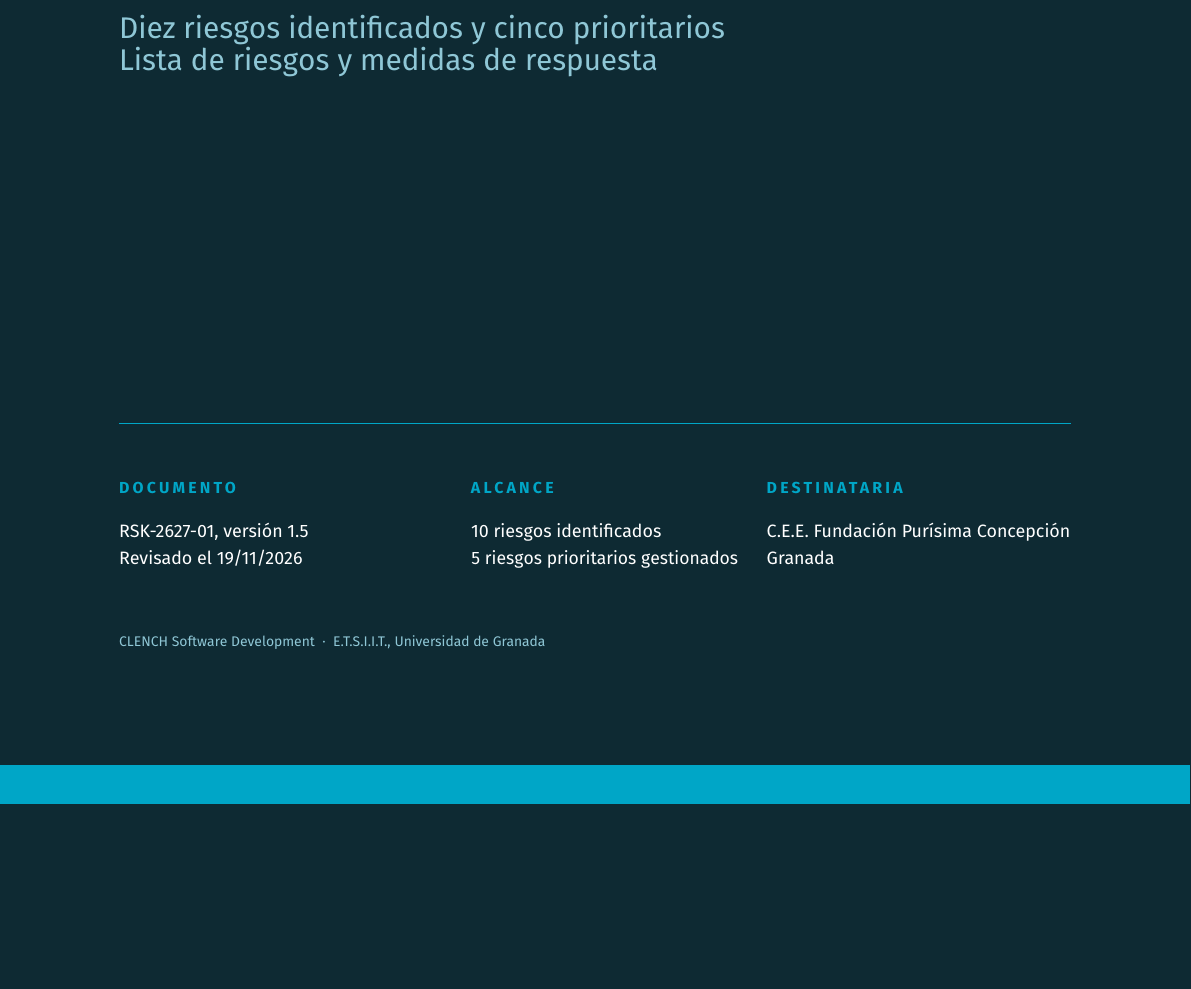
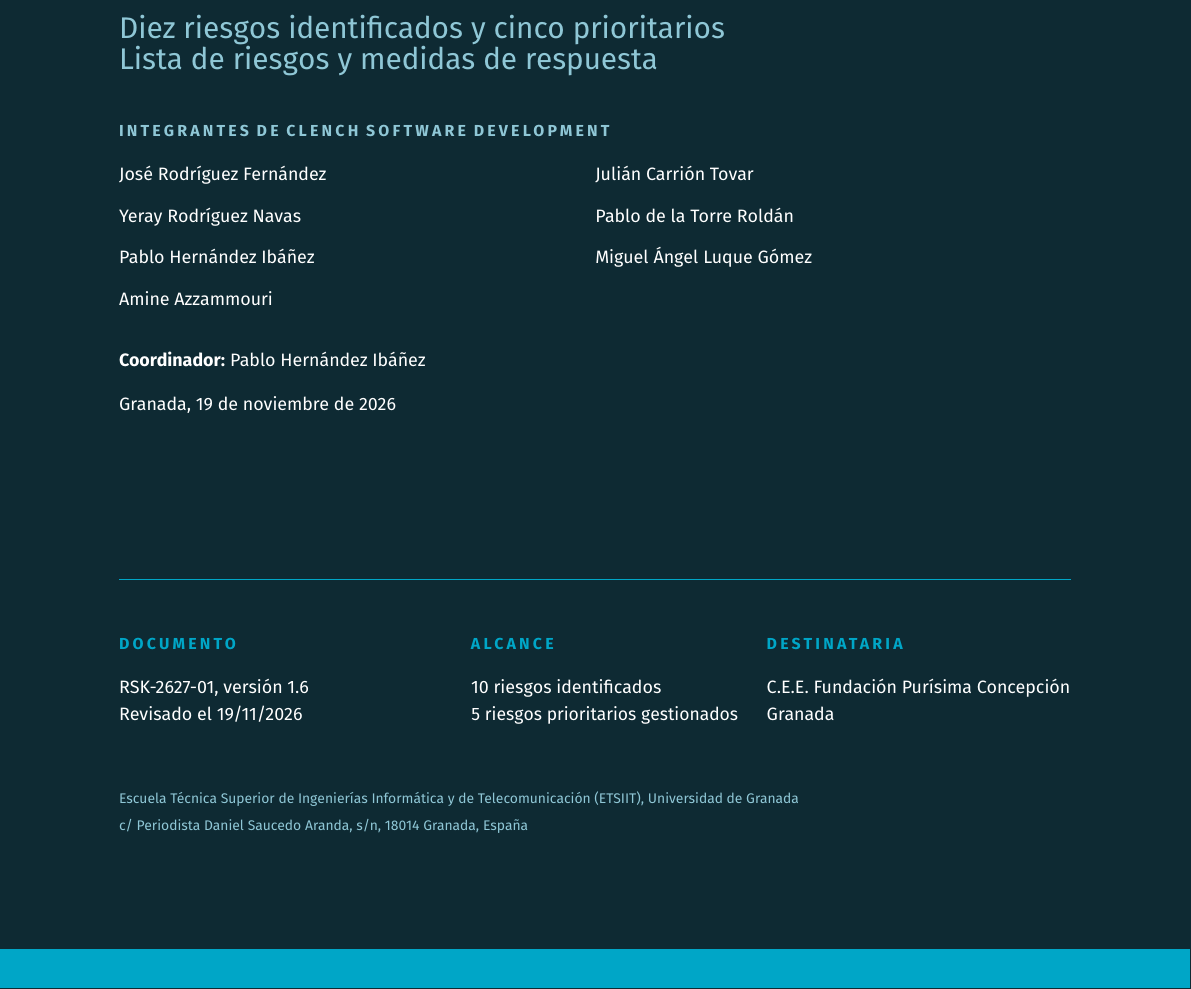
Before and after one commit to jxliian/dgp-mda-2627, a LaTeX document (docs/dgp/gestion_riesgos/PLAN_DE_RIESGOS_AUTOVIDA.tex): part of page 1 of 3, cut so that both start at the same text, the shorter picture padded with empty space. Compiled offline with pdfLaTeX.

Commit message:
corregidos pdfs entregas

```diff
--- a/docs/dgp/gestion_riesgos/PLAN_DE_RIESGOS_AUTOVIDA.tex
+++ b/docs/dgp/gestion_riesgos/PLAN_DE_RIESGOS_AUTOVIDA.tex
@@ -115,13 +115,27 @@
 \noindent{\fontsize{52}{54}\selectfont\bfseries AUTOVIDA}\\[0.5cm]
 \noindent{\fontsize{15}{21}\selectfont\color{cianclaro} Diez riesgos identificados y cinco prioritarios\\ Lista de riesgos y medidas de respuesta}
 
+\vspace{0.7cm}
+\noindent{\color{cianclaro}\rotulo{Integrantes de CLENCH Software Development}}\\[0.3cm]
+{\small
+\setlength{\tabcolsep}{0pt}
+\begin{tabularx}{\textwidth}{@{}>{\raggedright\arraybackslash}X>{\raggedright\arraybackslash}X@{}}
+José Rodríguez Fernández & Julián Carrión Tovar\\[3pt]
+Yeray Rodríguez Navas & Pablo de la Torre Roldán\\[3pt]
+Pablo Hernández Ibáñez & Miguel Ángel Luque Gómez\\[3pt]
+Amine Azzammouri & \\
+\end{tabularx}}\par
+\vspace{0.6cm}
+\noindent{\small\textbf{Coordinador:} Pablo Hernández Ibáñez}\\[0.3cm]
+\noindent{\small Granada, 19 de noviembre de 2026}
+
 \vfill
 
 \noindent{\color{cian}\rule{\textwidth}{0.5pt}}\\[0.55cm]
 \noindent
 \begin{minipage}[t]{0.34\textwidth}
   {\color{cian}\rotulo{Documento}}\\[0.30cm]
-  {\small RSK-2627-01, versión 1.5\\ Revisado el 19/11/2026}
+  {\small RSK-2627-01, versión 1.6\\ Revisado el 19/11/2026}
 \end{minipage}%
 \hfill
 \begin{minipage}[t]{0.28\textwidth}
@@ -135,7 +149,8 @@
 \end{minipage}
 
 \vspace{1.15cm}
-\noindent{\scriptsize\color{cianclaro} CLENCH Software Development\ \ ·\ \ E.T.S.I.I.T., Universidad de Granada}
+\noindent{\scriptsize\color{cianclaro} Escuela Técnica Superior de Ingenierías Informática y de Telecomunicación (ETSIIT), Universidad de Granada\\
+c/ Periodista Daniel Saucedo Aranda, s/n, 18014 Granada, España}
 \vspace*{0.2cm}
 
 \newpage
```
Also changed, not shown: docs/dgp/gestion_costes/PRESUPUESTO_AUTOVIDA.tex (+5 -5 lines), docs/dgp/gestion_costes/PRESUPUESTO_AUTOVIDA.pdf, docs/dgp/gestion_riesgos/PLAN_DE_RIESGOS_AUTOVIDA.pdf.
